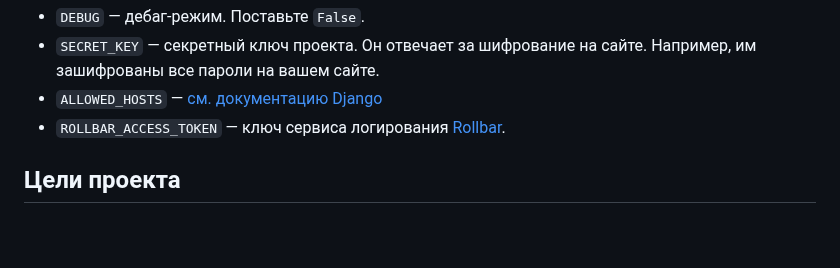
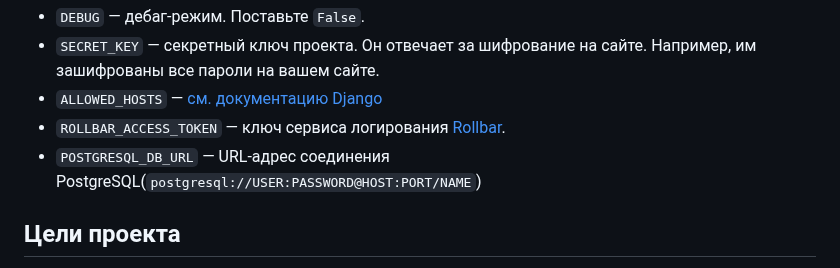
Before and after one commit to malykhdenis/dvmn-star-burger, a Markdown page: README.md, the part around the change. Drawn GitHub-style; blank space fills up the shorter version.

```diff
--- a/README.md
+++ b/README.md
@@ -148,6 +148,7 @@ Parcel будет следить за файлами в каталоге `bundle
 - `SECRET_KEY` — секретный ключ проекта. Он отвечает за шифрование на сайте. Например, им зашифрованы все пароли на вашем сайте.
 - `ALLOWED_HOSTS` — [см. документацию Django](https://docs.djangoproject.com/en/3.1/ref/settings/#allowed-hosts)
 - `ROLLBAR_ACCESS_TOKEN` — ключ сервиса логирования [Rollbar](https://rollbar.com).
+- `POSTGRESQL_DB_URL` — URL-адрес соединения PostgreSQL(`postgresql://USER:PASSWORD@HOST:PORT/NAME`)
 
 ## Цели проекта
 
```
